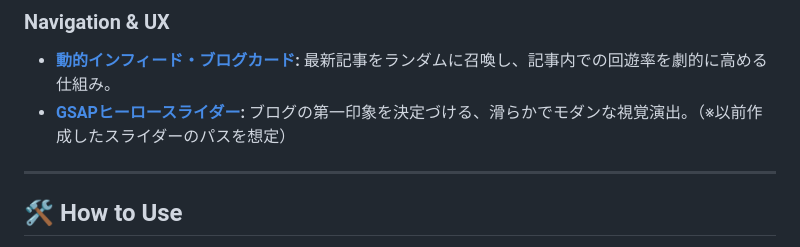
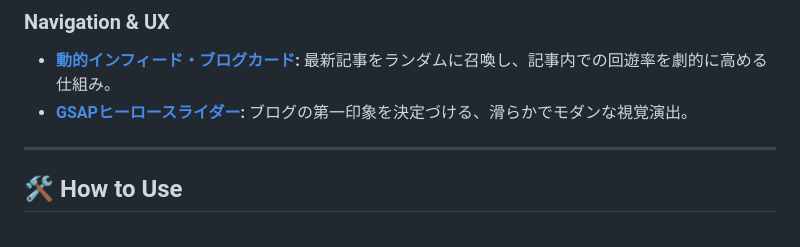
Before and after one commit to matsusan0717/matsusan0717.github.io, a Markdown page: AI/README.md, the part around the change. Drawn GitHub-style.

```diff
--- a/AI/README.md
+++ b/AI/README.md
@@ -31,7 +31,7 @@ Bloggerという「枯れた」と思われがちなプラットフォームを
 
 ### Navigation & UX
 - **[動的インフィード・ブログカード](./patterns/blogger-dynamic-infeed-card.md):** 最新記事をランダムに召喚し、記事内での回遊率を劇的に高める仕組み。
-- **[GSAPヒーロースライダー](./patterns/blogger-dynamic-homepage.md):** ブログの第一印象を決定づける、滑らかでモダンな視覚演出。（※以前作成したスライダーのパスを想定）
+- **[GSAPヒーロースライダー](./patterns/blogger-dynamic-homepage.md):** ブログの第一印象を決定づける、滑らかでモダンな視覚演出。
 
 ---
 
```
